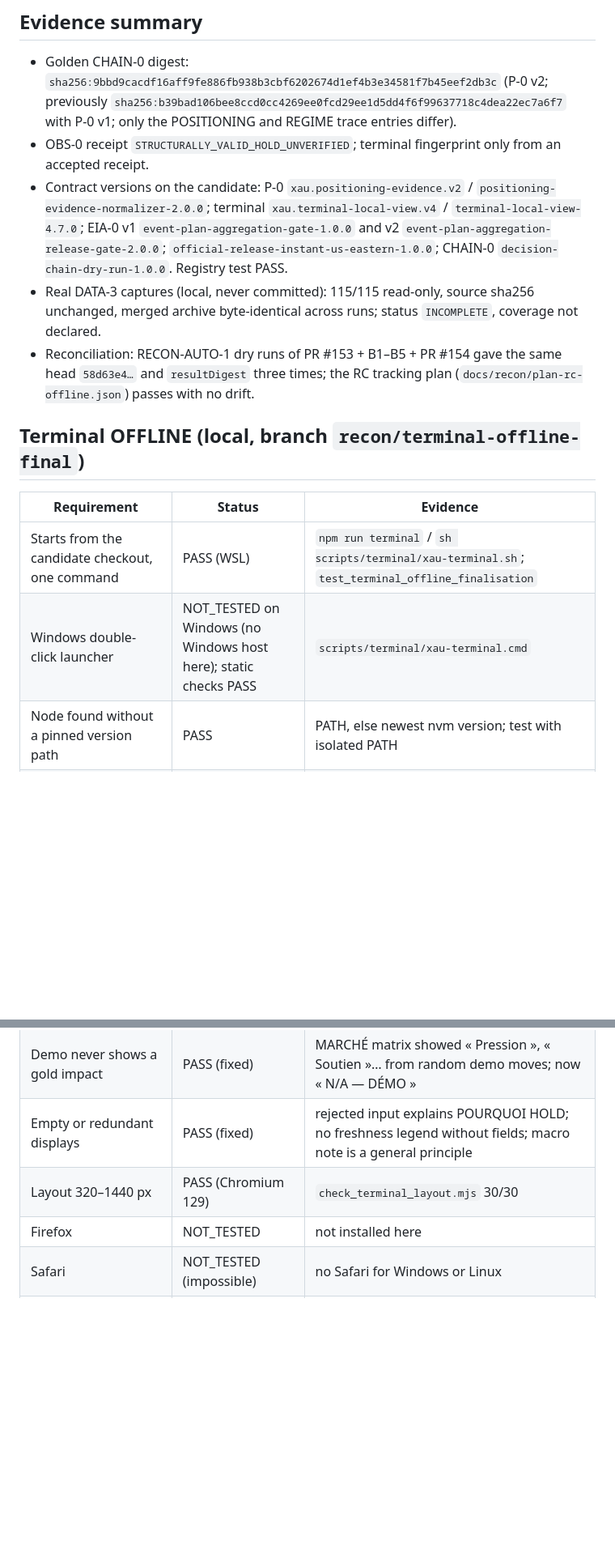
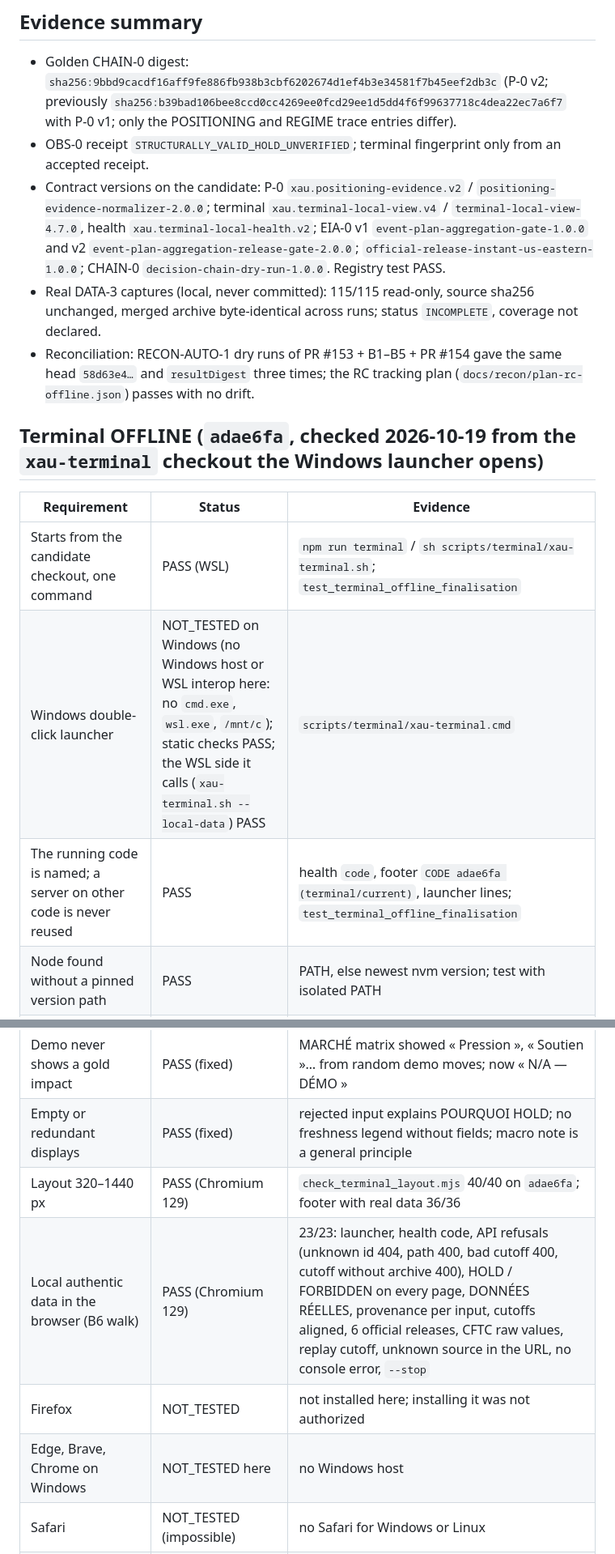
Before and after one commit to enzolivemater-jpg/Alpha-xau, a Markdown page: docs/XAU_V2_RC_OFFLINE_QUALIFICATION.md, 2 parts joined by grey strips. Shown at 81% size. Drawn GitHub-style; blank space fills up the shorter version.

```diff
--- a/docs/XAU_V2_RC_OFFLINE_QUALIFICATION.md
+++ b/docs/XAU_V2_RC_OFFLINE_QUALIFICATION.md
@@ -55,7 +61,7 @@ documents; it changes no backend, frontend, SQL or fixture.
   with P-0 v1; only the POSITIONING and REGIME trace entries differ).
 - OBS-0 receipt `STRUCTURALLY_VALID_HOLD_UNVERIFIED`; terminal fingerprint only from an accepted receipt.
 - Contract versions on the candidate: P-0 `xau.positioning-evidence.v2` / `positioning-evidence-normalizer-2.0.0`;
-  terminal `xau.terminal-local-view.v4` / `terminal-local-view-4.7.0`; EIA-0 v1
+  terminal `xau.terminal-local-view.v4` / `terminal-local-view-4.7.0`, health `xau.terminal-local-health.v2`; EIA-0 v1
   `event-plan-aggregation-gate-1.0.0` and v2 `event-plan-aggregation-release-gate-2.0.0`;
   `official-release-instant-us-eastern-1.0.0`; CHAIN-0 `decision-chain-dry-run-1.0.0`. Registry test PASS.
 - Real DATA-3 captures (local, never committed): 115/115 read-only, source sha256 unchanged,
@@ -64,12 +70,13 @@ documents; it changes no backend, frontend, SQL or fixture.
   `58d63e4…` and `resultDigest` three times; the RC tracking plan
   (`docs/recon/plan-rc-offline.json`) passes with no drift.
 
-## Terminal OFFLINE (local, branch `recon/terminal-offline-final`)
+## Terminal OFFLINE (`adae6fa`, checked 2026-10-19 from the `xau-terminal` checkout the Windows launcher opens)
 
 | Requirement | Status | Evidence |
 |---|---|---|
 | Starts from the candidate checkout, one command | PASS (WSL) | `npm run terminal` / `sh scripts/terminal/xau-terminal.sh`; `test_terminal_offline_finalisation` |
-| Windows double-click launcher | NOT_TESTED on Windows (no Windows host here); static checks PASS | `scripts/terminal/xau-terminal.cmd` |
+| Windows double-click launcher | NOT_TESTED on Windows (no Windows host or WSL interop here: no `cmd.exe`, `wsl.exe`, `/mnt/c`); static checks PASS; the WSL side it calls (`xau-terminal.sh --local-data`) PASS | `scripts/terminal/xau-terminal.cmd` |
+| The running code is named; a server on other code is never reused | PASS | health `code`, footer `CODE adae6fa (terminal/current)`, launcher lines; `test_terminal_offline_finalisation` |
 | Node found without a pinned version path | PASS | PATH, else newest nvm version; test with isolated PATH |
 | No second instance from the same checkout | PASS | health endpoint + launcher reuse |
 | Browser opened only after the view answers over HTTP | PASS | test records that the view answered when the browser was called |
@@ -77,8 +84,10 @@ documents; it changes no backend, frontend, SQL or fixture.
 | 12 simulation scenarios selectable, HOLD / FORBIDDEN, no positive output | PASS (Chromium 129) | real-browser walk 23/23, no console or HTTP error |
 | Demo never shows a gold impact | PASS (fixed) | MARCHÉ matrix showed « Pression », « Soutien »… from random demo moves; now « N/A — DÉMO » |
 | Empty or redundant displays | PASS (fixed) | rejected input explains POURQUOI HOLD; no freshness legend without fields; macro note is a general principle |
-| Layout 320–1440 px | PASS (Chromium 129) | `check_terminal_layout.mjs` 30/30 |
-| Firefox | NOT_TESTED | not installed here |
+| Layout 320–1440 px | PASS (Chromium 129) | `check_terminal_layout.mjs` 40/40 on `adae6fa`; footer with real data 36/36 |
+| Local authentic data in the browser (B6 walk) | PASS (Chromium 129) | 23/23: launcher, health code, API refusals (unknown id 404, path 400, bad cutoff 400, cutoff without archive 400), HOLD / FORBIDDEN on every page, DONNÉES RÉELLES, provenance per input, cutoffs aligned, 6 official releases, CFTC raw values, replay cutoff, unknown source in the URL, no console error, `--stop` |
+| Firefox | NOT_TESTED | not installed here; installing it was not authorized |
+| Edge, Brave, Chrome on Windows | NOT_TESTED here | no Windows host |
 | Safari | NOT_TESTED (impossible) | no Safari for Windows or Linux |
 | Windows browser actually opening `localhost:4173` through WSL | NOT_TESTED here | the user reports Brave on `localhost:4173` works from WSL |
 
```
Also changed, not shown: other parts of docs/XAU_V2_RC_OFFLINE_QUALIFICATION.md (+45 -11 lines).
